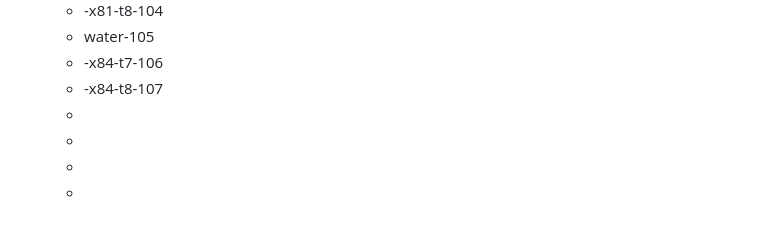
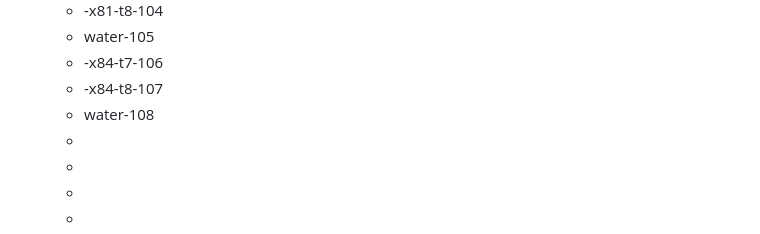
Before and after one commit to rgiessmann/lablog, a Markdown page: journals/2025_02_17.md, the part around the change. Rendered like a GitHub page.

Commit message:
Auto saved by Logseq

```diff
--- a/journals/2025_02_17.md
+++ b/journals/2025_02_17.md
@@ -144,6 +144,7 @@
 	- water-105
 	- -x84-t7-106
 	- -x84-t8-107
+	- water-108
 	-
 	-
 	-
```
